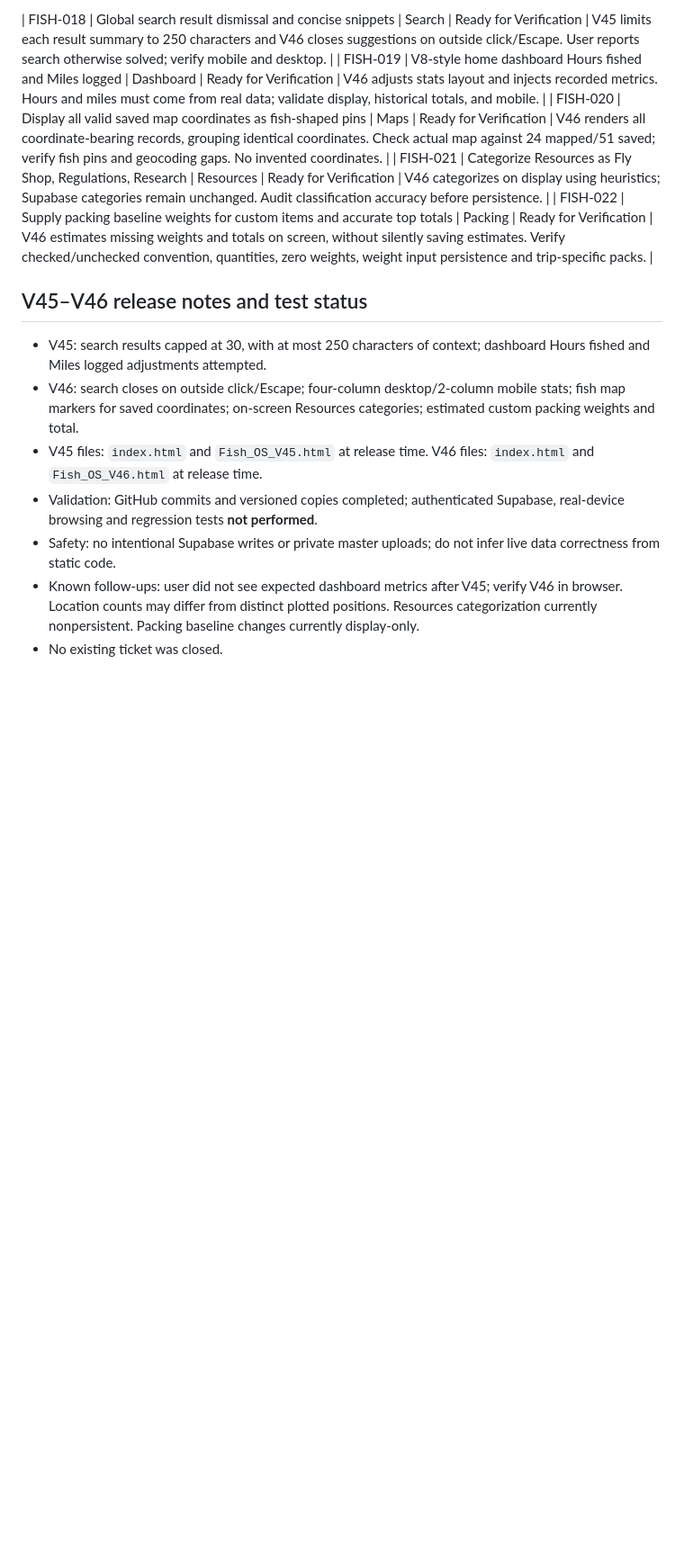
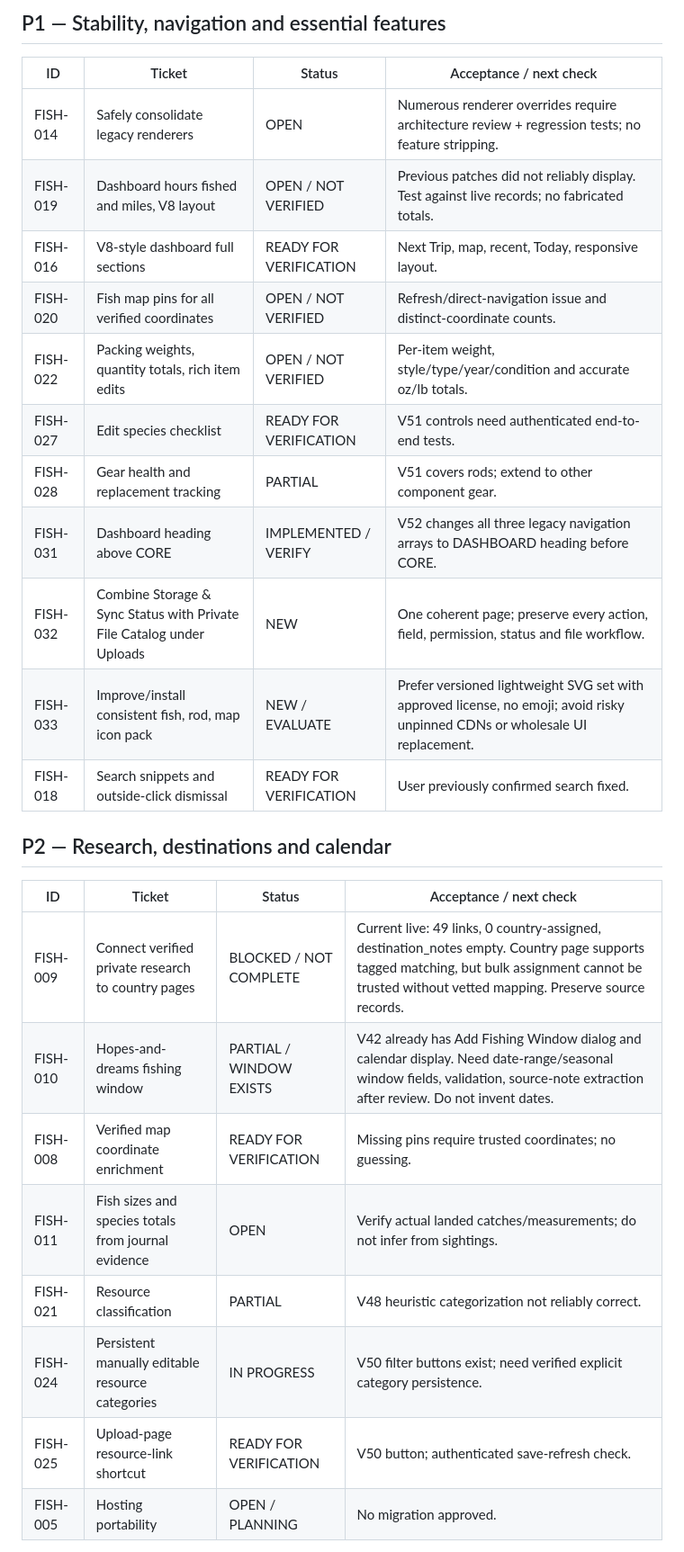
Before and after one commit to 8pvhd69bbv-svg/Fish-OS, a Markdown page: OPEN_TICKETS.md, the part around one of its changes. Shown at 90% size. GitHub-like rendering; blank space fills up the shorter version.

```diff
--- a/OPEN_TICKETS.md
+++ b/OPEN_TICKETS.md
@@ -21,16 +19,28 @@ Baseline: V51 (live GitHub HTML); original register baseline V44. All issues bel
 
-| FISH-018 | Global search result dismissal and concise snippets | Search | Ready for Verification | V45 limits each result summary to 250 characters and V46 closes suggestions on outside click/Escape. User reports search otherwise solved; verify mobile and desktop. |
-| FISH-019 | V8-style home dashboard Hours fished and Miles logged | Dashboard | Ready for Verification | V46 adjusts stats layout and injects recorded metrics. Hours and miles must come from real data; validate display, historical totals, and mobile. |
-| FISH-020 | Display all valid saved map coordinates as fish-shaped pins | Maps | Ready for Verification | V46 renders all coordinate-bearing records, grouping identical coordinates. Check actual map against 24 mapped/51 saved; verify fish pins and geocoding gaps. No invented coordinates. |
-| FISH-021 | Categorize Resources as Fly Shop, Regulations, Research | Resources | Ready for Verification | V46 categorizes on display using heuristics; Supabase categories remain unchanged. Audit classification accuracy before persistence. |
-| FISH-022 | Supply packing baseline weights for custom items and accurate top totals | Packing | Ready for Verification | V46 estimates missing weights and totals on screen, without silently saving estimates. Verify checked/unchecked convention, quantities, zero weights, weight input persistence and trip-specific packs. |
+## P1 — Stability, navigation and essential features
+| ID | Ticket | Status | Acceptance / next check |
+|---|---|---|---|
+| FISH-014 | Safely consolidate legacy renderers | OPEN | Numerous renderer overrides require architecture review + regression tests; no feature stripping. |
+| FISH-019 | Dashboard hours fished and miles, V8 layout | OPEN / NOT VERIFIED | Previous patches did not reliably display. Test against live records; no fabricated totals. |
+| FISH-016 | V8-style dashboard full sections | READY FOR VERIFICATION | Next Trip, map, recent, Today, responsive layout. |
+| FISH-020 | Fish map pins for all verified coordinates | OPEN / NOT VERIFIED | Refresh/direct-navigation issue and distinct-coordinate counts. |
+| FISH-022 | Packing weights, quantity totals, rich item edits | OPEN / NOT VERIFIED | Per-item weight, style/type/year/condition and accurate oz/lb totals. |
+| FISH-027 | Edit species checklist | READY FOR VERIFICATION | V51 controls need authenticated end-to-end tests. |
+| FISH-028 | Gear health and replacement tracking | PARTIAL | V51 covers rods; extend to other component gear. |
+| FISH-031 | Dashboard heading above CORE | IMPLEMENTED / VERIFY | V52 changes all three legacy navigation arrays to DASHBOARD heading before CORE. |
+| FISH-032 | Combine Storage & Sync Status with Private File Catalog under Uploads | NEW | One coherent page; preserve every action, field, permission, status and file workflow. |
+| FISH-033 | Improve/install consistent fish, rod, map icon pack | NEW / EVALUATE | Prefer versioned lightweight SVG set with approved license, no emoji; avoid risky unpinned CDNs or wholesale UI replacement. |
+| FISH-018 | Search snippets and outside-click dismissal | READY FOR VERIFICATION | User previously confirmed search fixed. |
 
-## V45–V46 release notes and test status
-- V45: search results capped at 30, with at most 250 characters of context; dashboard Hours fished and Miles logged adjustments attempted.
-- V46: search closes on outside click/Escape; four-column desktop/2-column mobile stats; fish map markers for saved coordinates; on-screen Resources categories; estimated custom packing weights and total.
-- V45 files: `index.html` and `Fish_OS_V45.html` at release time. V46 files: `index.html` and `Fish_OS_V46.html` at release time.
-- Validation: GitHub commits and versioned copies completed; authenticated Supabase, real-device browsing and regression tests **not performed**.
-- Safety: no intentional Supabase writes or private master uploads; do not infer live data correctness from static code.
-- Known follow-ups: user did not see expected dashboard metrics after V45; verify V46 in browser. Location counts may differ from distinct plotted positions. Resources categorization currently nonpersistent. Packing baseline changes currently display-only.
-- No existing ticket was closed.
+## P2 — Research, destinations and calendar
+| ID | Ticket | Status | Acceptance / next check |
+|---|---|---|---|
+| FISH-009 | Connect verified private research to country pages | BLOCKED / NOT COMPLETE | Current live: 49 links, 0 country-assigned, destination_notes empty. Country page supports tagged matching, but bulk assignment cannot be trusted without vetted mapping. Preserve source records. |
+| FISH-010 | Hopes-and-dreams fishing window | PARTIAL / WINDOW EXISTS | V42 already has Add Fishing Window dialog and calendar display. Need date-range/seasonal window fields, validation, source-note extraction after review. Do not invent dates. |
+| FISH-008 | Verified map coordinate enrichment | READY FOR VERIFICATION | Missing pins require trusted coordinates; no guessing. |
+| FISH-011 | Fish sizes and species totals from journal evidence | OPEN | Verify actual landed catches/measurements; do not infer from sightings. |
+| FISH-021 | Resource classification | PARTIAL | V48 heuristic categorization not reliably correct. |
+| FISH-024 | Persistent manually editable resource categories | IN PROGRESS | V50 filter buttons exist; need verified explicit category persistence. |
+| FISH-025 | Upload-page resource-link shortcut | READY FOR VERIFICATION | V50 button; authenticated save-refresh check. |
+| FISH-005 | Hosting portability | OPEN / PLANNING | No migration approved. |
 
```
Also changed, not shown: other parts of OPEN_TICKETS.md (+48 -55 lines).
